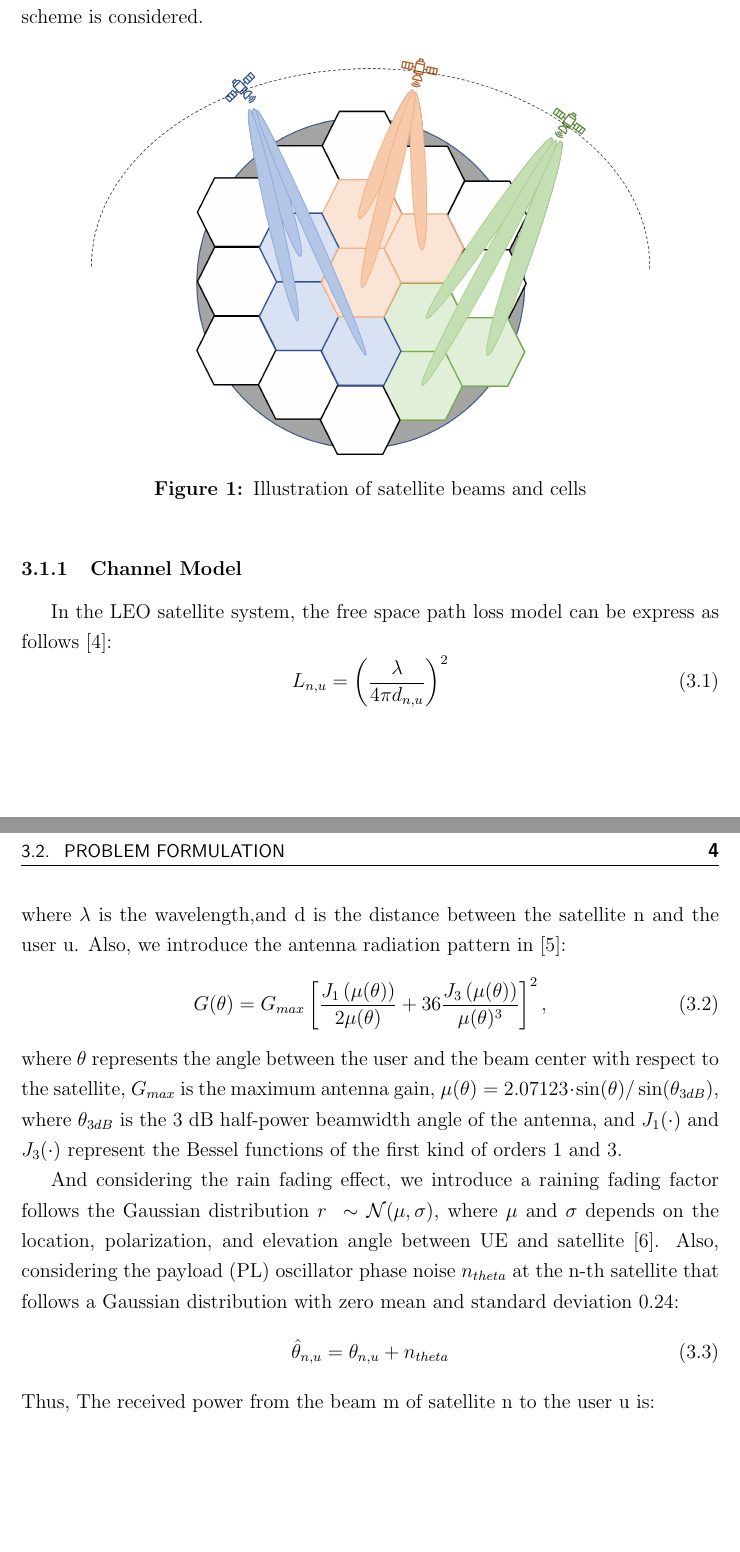
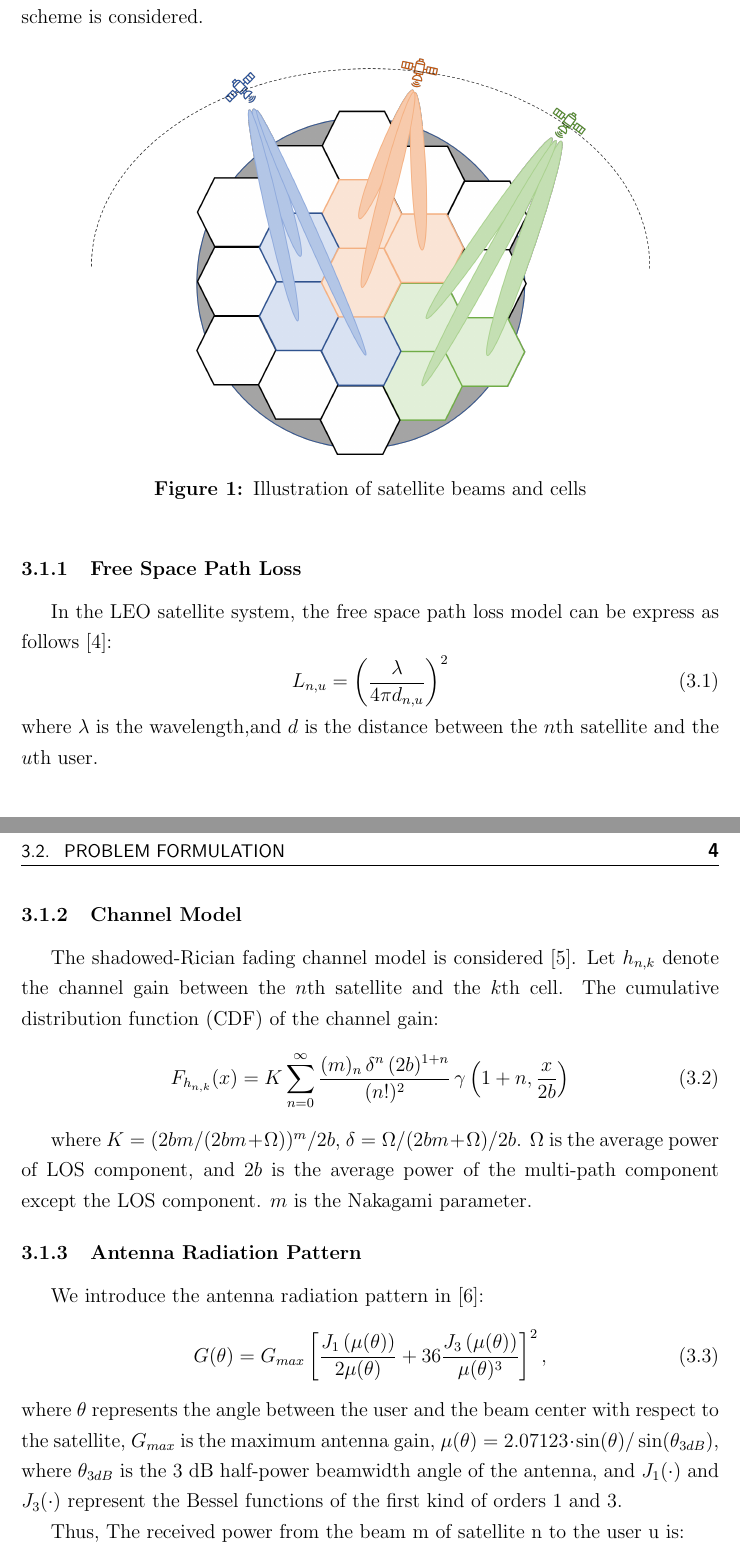
Before and after one commit to byron936/tonic_thesis, a LaTeX thesis (thesis.tex, which reads chap3.tex): two parts of pages 8 and 9 of 13, joined at a grey line, cut so that both start at the same text, the shorter picture padded with empty space. Compiled offline with pdfLaTeX.

```diff
--- a/chap3.tex
+++ b/chap3.tex
@@ -16,19 +16,30 @@
     \label{fig_sat}
 \end{figure}
 
-\subsection{Channel Model}
+\subsection{Free Space Path Loss}
 
 In the LEO satellite system, the free space path loss model can be express as follows~\cite{Satellite-Multi-Beam}:
 \begin{equation}
     L_{n,u} = \left(\frac{\lambda}{4\pi d_{n,u}}\right)^2
 \end{equation}
-where $\lambda$ is the wavelength,and d is the distance between the satellite n and the user u.
+where $\lambda$ is the wavelength,and $d$ is the distance between the $n$th satellite and the $u$th user.
+
+\subsection{Channel Model}
+
+The shadowed-Rician fading channel model is considered~\cite{channel-model}. Let $h_{n,k}$ denote the channel gain between the $n$th satellite and the $k$th cell. The cumulative distribution function (CDF) of the channel gain:
+\begin{equation}
+F_{h_{n,k}}(x) = K \sum_{n=0}^{\infty} \frac{(m)_n \, \delta^n \, (2b)^{1+n}}{(n!)^2} \, \gamma\left(1+n, \frac{x}{2b}\right)
+\end{equation}
+
+where $K = (2bm/(2bm+\Omega))^m/2b$, $\delta = \Omega/(2bm+\Omega)/2b$. $\Omega$ is the average power of LOS component, and $2b$ is the average power of the multi-path component except the LOS component. $m$ is the Nakagami parameter.
+
 % In the LEO satellite system, the free space path loss defined by 3GPP protocol is as follows~\cite{38811}:
 % \begin{equation}
 % PL = 32.45 + 20\log_{10}(f_c) + 20\log_{10}(d),
 % \end{equation}
 % where $f_c$ is the carrier frequency and $d$ is the distance between the satellite and its serving cell position.
-Also, we introduce the antenna radiation pattern in~\cite{Energy-Efficient}:
+\subsection{Antenna Radiation Pattern}
+We introduce the antenna radiation pattern in~\cite{Energy-Efficient}:
 \begin{equation}
 G(\theta) = G_{max} \left[ \frac{J_1\left(\mu(\theta)\right)}{2\mu(\theta)}
 + 36 \frac{J_3\left(\mu(\theta)\right)}{\mu(\theta)^3} \right]^2,
@@ -36,12 +47,12 @@
 where $\theta$ represents the angle between the user and the beam center with respect to the satellite, $G_{max}$ is the maximum antenna gain, $\mu(\theta) = 2.07123\cdot \sin(\theta)/\sin(\theta_{3dB})$,
 where $\theta_{3dB}$ is the 3 dB half-power beamwidth angle of the antenna, and $J_1(\cdot)$ and $J_3(\cdot)$ represent the Bessel functions of the first kind of orders 1 and 3.
 
-And considering the rain fading effect, we introduce a raining fading factor follows the Gaussian distribution $r~\sim \mathcal{N}(\mu, \sigma)$, where $\mu$ and $\sigma$
-depends on the location, polarization, and elevation angle between UE and satellite~\cite{User-Scheduling}.
-Also, considering the payload (PL) oscillator phase noise $n_{theta}$ at the n-th satellite that follows a Gaussian distribution with zero mean and standard deviation 0.24:
-\begin{equation}
-    \hat\theta_{n,u} = \theta_{n,u} + n_{theta}
-\end{equation}
+% And considering the rain fading effect, we introduce a raining fading factor follows the Gaussian distribution $r~\sim \mathcal{N}(\mu, \sigma)$, where $\mu$ and $\sigma$
+% depends on the location, polarization, and elevation angle between UE and satellite~\cite{User-Scheduling}.
+% Also, considering the payload (PL) oscillator phase noise $n_{theta}$ at the n-th satellite that follows a Gaussian distribution with zero mean and standard deviation 0.24:
+% \begin{equation}
+%     \hat\theta_{n,u} = \theta_{n,u} + n_{theta}
+% \end{equation}
 Thus, The received power from the beam m of satellite n to the user u is:
 \begin{equation}
     \hat{P}_{n,m,u} = P_{n,m} \cdot L_{n,u} \cdot G(\hat\theta_{n,u}) \cdot r_{n,u}
```
Also changed, not shown: reference.bib (+11 -0 lines), thesis.pdf.
